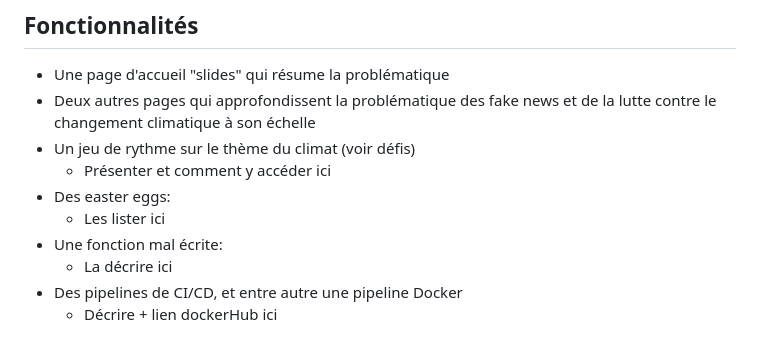
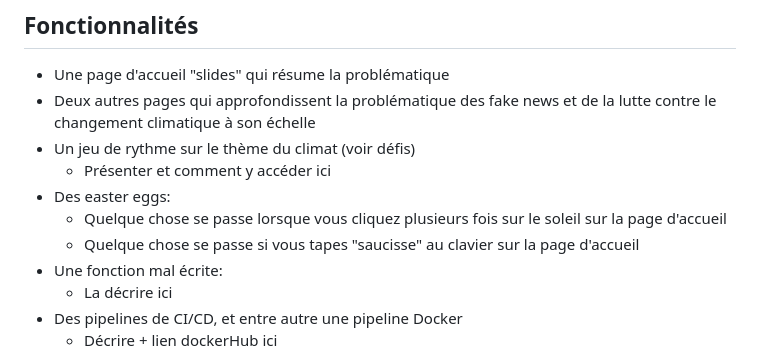
Before and after one commit to ivelter/ndi2023, a Markdown page: README.md, the part around the change. Drawn GitHub-style.

```diff
--- a/README.md
+++ b/README.md
@@ -36,7 +36,8 @@ Les défis réalisés sont:
 - Un jeu de rythme sur le thème du climat (voir défis)
   - Présenter et comment y accéder ici
 - Des easter eggs:
-  - Les lister ici
+  - Quelque chose se passe lorsque vous cliquez plusieurs fois sur le soleil sur la page d'accueil
+  - Quelque chose se passe si vous tapes "saucisse" au clavier sur la page d'accueil
 - Une fonction mal écrite:
   - La décrire ici
 - Des pipelines de CI/CD, et entre autre une pipeline Docker
```
